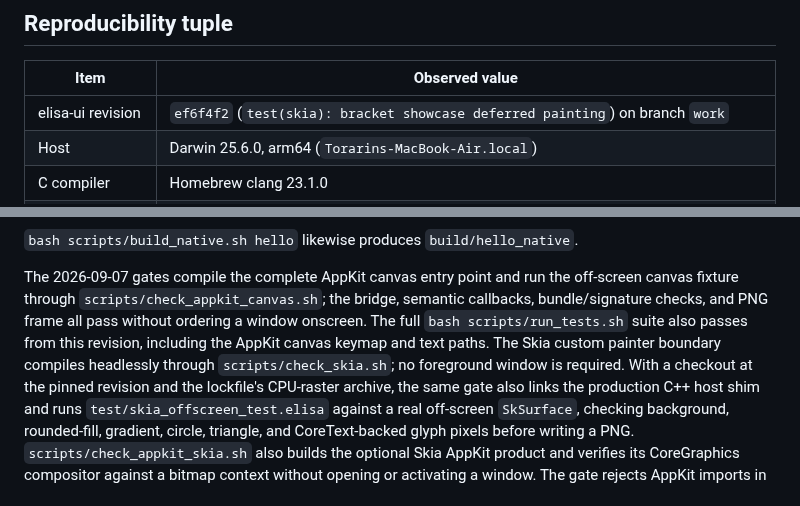
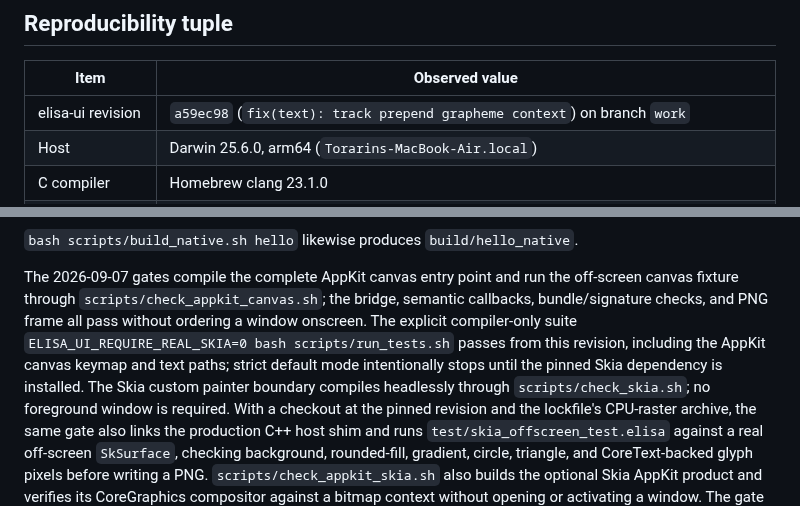
Before and after one commit to torarinvik/elisa-ui, a Markdown page: docs/implementation-baseline.md, 2 parts joined by grey strips. GitHub-like rendering.

Commit message:
docs: record unicode conformance revision

```diff
--- a/docs/implementation-baseline.md
+++ b/docs/implementation-baseline.md
@@ -8,7 +8,7 @@ parity on untested platforms.
 
 | Item | Observed value |
 | --- | --- |
-| elisa-ui revision | `ef6f4f2` (`test(skia): bracket showcase deferred painting`) on branch `work` |
+| elisa-ui revision | `a59ec98` (`fix(text): track prepend grapheme context`) on branch `work` |
 | Host | Darwin 25.6.0, arm64 (`Torarins-MacBook-Air.local`) |
 | C compiler | Homebrew clang 23.1.0 |
 | Elisa compiler | `../wasm-sdk-compiler/bin/elisac-stage1` on clean `codex/wasm-sdk`, revision `c6948142f19d`; SHA-256 `56945beffa13240afdd004ac7590580b56f11c7406fc82c16309f6bd9025e574` |
@@ -260,9 +260,11 @@ remain separate fixtures.
 The 2026-09-07 gates compile the complete AppKit canvas entry point and run the
 off-screen canvas fixture through `scripts/check_appkit_canvas.sh`; the bridge,
 semantic callbacks, bundle/signature checks, and PNG frame all pass without
-ordering a window onscreen. The full `bash scripts/run_tests.sh` suite also
-passes from this revision, including the AppKit canvas keymap and text paths.
-The Skia custom painter boundary compiles headlessly through
+ordering a window onscreen. The explicit compiler-only suite
+`ELISA_UI_REQUIRE_REAL_SKIA=0 bash scripts/run_tests.sh` passes from this
+revision, including the AppKit canvas keymap and text paths; strict default
+mode intentionally stops until the pinned Skia dependency is installed. The
+Skia custom painter boundary compiles headlessly through
 `scripts/check_skia.sh`; no foreground window is required. With a checkout at
 the pinned revision and the lockfile's CPU-raster archive, the same gate also
 links the production C++ host shim and runs
```
